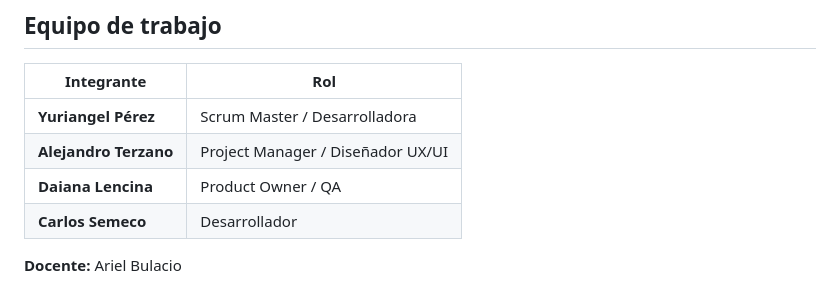
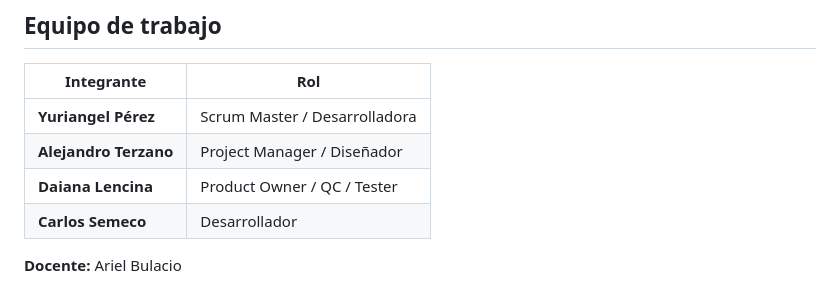
Before and after one commit to yuriangelperez/newyou-app, a Markdown page: README.md, the part around the change. GitHub-like rendering.

Commit message:
Modify team member roles in README
Updated roles for team members in the README.

```diff
--- a/README.md
+++ b/README.md
@@ -13,8 +13,8 @@ Marketplace móvil de indumentaria para la compra y venta de prendas nuevas y pr
 | Integrante            | Rol                               |
 | --------------------- | --------------------------------- |
 | **Yuriangel Pérez**   | Scrum Master / Desarrolladora     |
-| **Alejandro Terzano** | Project Manager / Diseñador UX/UI |
-| **Daiana Lencina**    | Product Owner / QA                |
+| **Alejandro Terzano** | Project Manager / Diseñador       |
+| **Daiana Lencina**    | Product Owner / QC / Tester       |
 | **Carlos Semeco**     | Desarrollador                     |
 
 **Docente:** Ariel Bulacio
```
